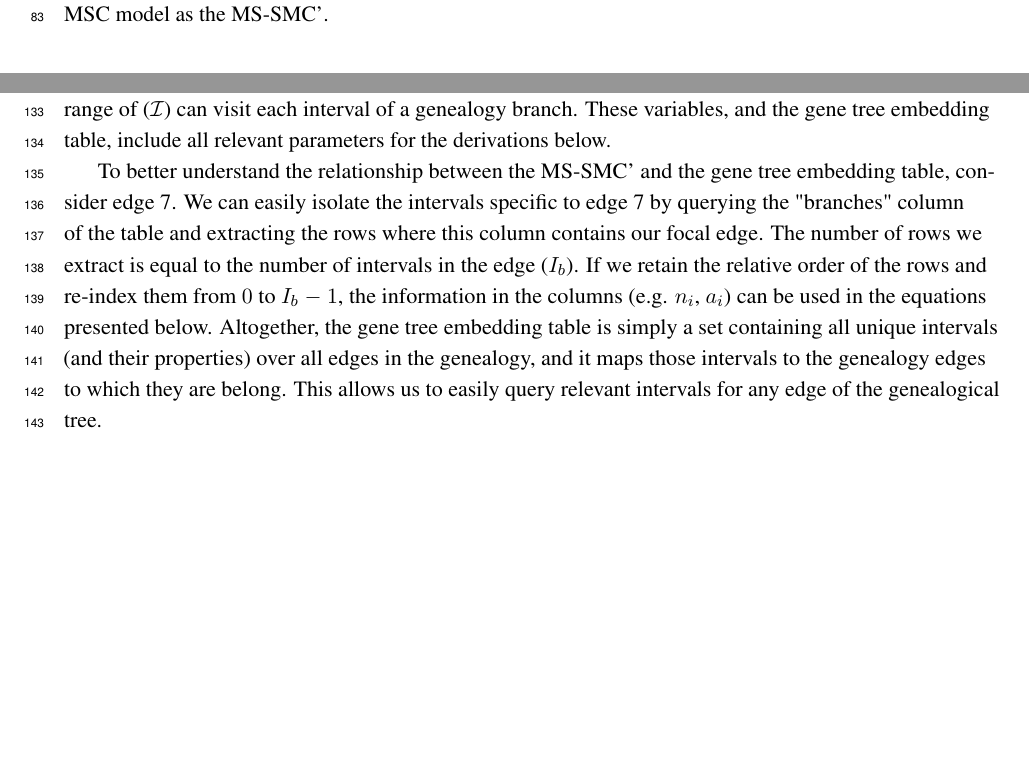
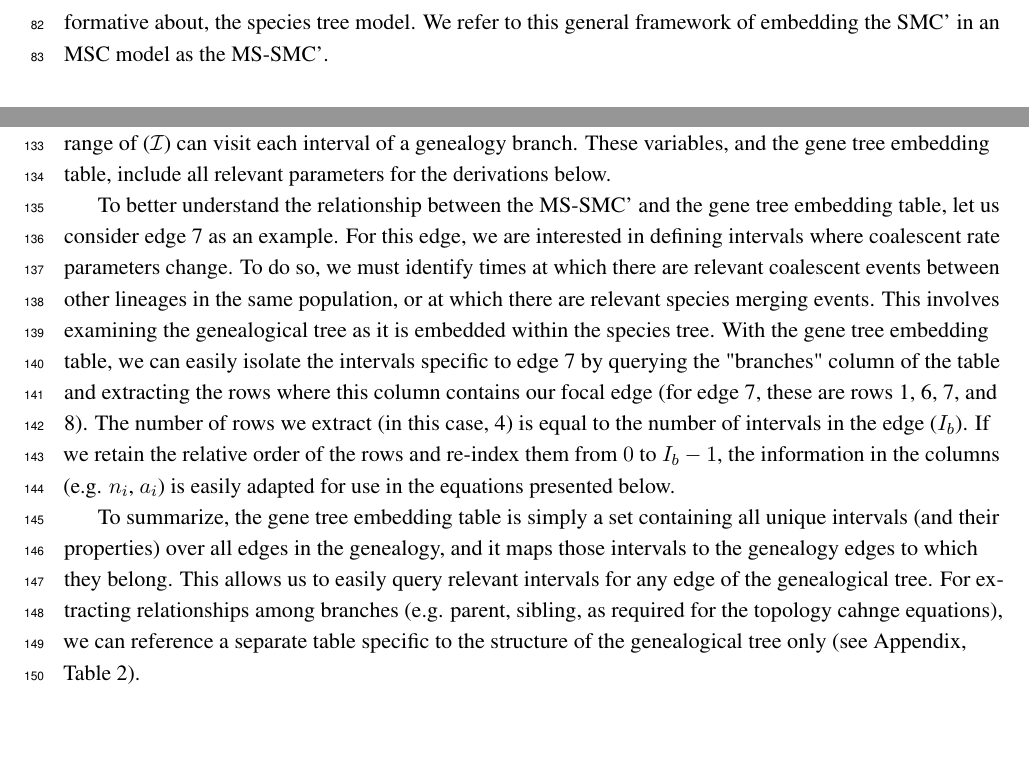
Before and after one commit to eaton-lab/waiting-distances, a LaTeX document (manuscript/waiting-distances.tex): two parts of pages 4 and 5 of 21, joined at a grey line, cut at the place of the change, the shorter picture padded with empty space. Compiled offline with pdfLaTeX.

Commit message:
small edits to paragraph about the gene tree embedding table

```diff
--- a/manuscript/waiting-distances.tex
+++ b/manuscript/waiting-distances.tex
@@ -606,7 +606,9 @@ These variables,
 and the gene tree embedding table, include all relevant parameters
 for the derivations below.
 
-To better understand the relationship between the MS-SMC' and the gene tree embedding table, consider edge 7. We can easily isolate the intervals specific to edge 7 by querying the "branches" column of the table and extracting the rows where this column contains our focal edge. The number of rows we extract is equal to the number of intervals in the edge ($I_b$). If we retain the relative order of the rows and re-index them from $0$ to $I_b-1$, the information in the columns (e.g. $n_i$, $a_i$) can be used in the equations presented below. Altogether, the gene tree embedding table is simply a set containing all unique intervals (and their properties) over all edges in the genealogy, and it maps those intervals to the genealogy edges to which they are belong. This allows us to easily query relevant intervals for any edge of the genealogical tree.
+To better understand the relationship between the MS-SMC' and the gene tree embedding table, let us consider edge 7 as an example. For this edge, we are interested in defining intervals where coalescent rate parameters change. To do so, we must identify times at which there are relevant coalescent events between other lineages in the same population, or at which there are relevant species merging events. This involves examining the genealogical tree as it is embedded within the species tree. With the gene tree embedding table, we can easily isolate the intervals specific to edge 7 by querying the "branches" column of the table and extracting the rows where this column contains our focal edge (for edge 7, these are rows 1, 6, 7, and 8). The number of rows we extract (in this case, 4) is equal to the number of intervals in the edge ($I_b$). If we retain the relative order of the rows and re-index them from $0$ to $I_b-1$, the information in the columns (e.g. $n_i$, $a_i$) is easily adapted for use in the equations presented below.
+
+To summarize, the gene tree embedding table is simply a set containing all unique intervals (and their properties) over all edges in the genealogy, and it maps those intervals to the genealogy edges to which they belong. This allows us to easily query relevant intervals for any edge of the genealogical tree. For extracting relationships among branches (e.g. parent, sibling, as required for the topology cahnge equations), we can reference a separate table specific to the structure of the genealogical tree only (see Appendix, Table 2).
 % , and are also summarized in the Appendix.
 
 %\hl{needs updates to figure out how table can align with existing variables names.
```
